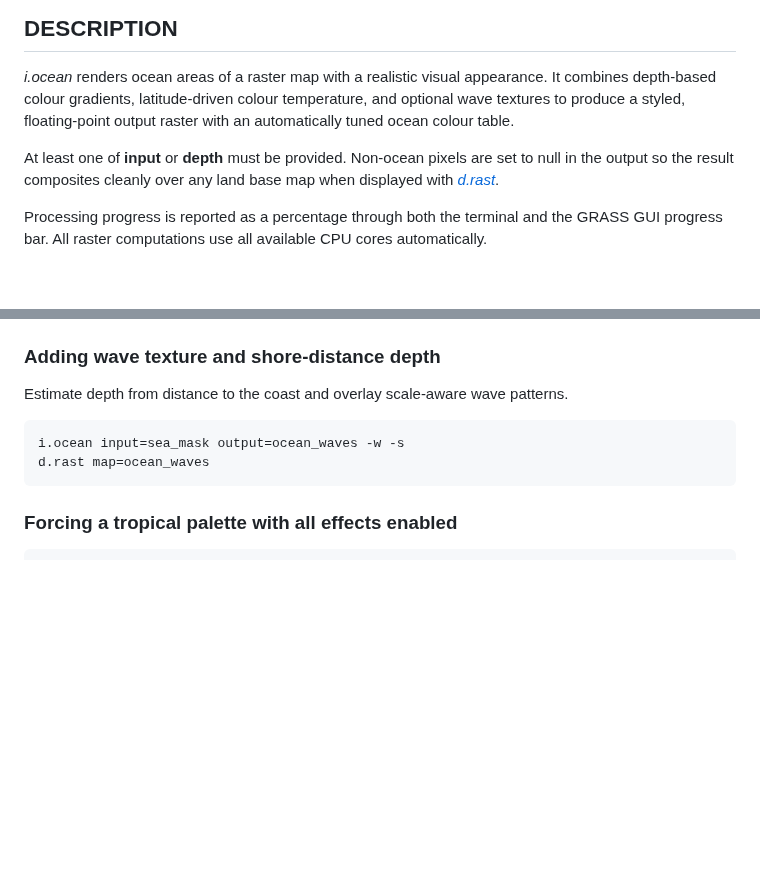
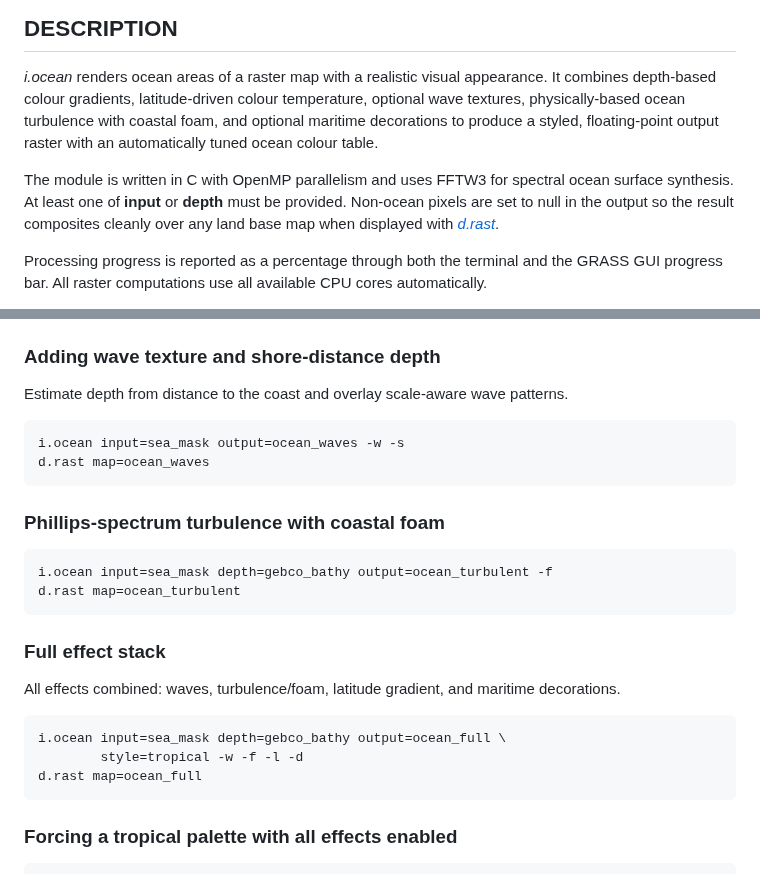
Before and after one commit to YannChemin/i.ocean, a Markdown page: i.ocean.md, 2 parts joined by grey strips. Rendered like a GitHub page; blank space fills up the shorter version.

````diff
--- a/i.ocean.md
+++ b/i.ocean.md
@@ -2,12 +2,14 @@
 
 *i.ocean* renders ocean areas of a raster map with a realistic visual
 appearance. It combines depth-based colour gradients, latitude-driven colour
-temperature, and optional wave textures to produce a styled, floating-point
-output raster with an automatically tuned ocean colour table.
+temperature, optional wave textures, physically-based ocean turbulence with
+coastal foam, and optional maritime decorations to produce a styled,
+floating-point output raster with an automatically tuned ocean colour table.
 
-At least one of **input** or **depth** must be provided. Non-ocean pixels
-are set to null in the output so the result composites cleanly over any land
-base map when displayed with
+The module is written in C with OpenMP parallelism and uses FFTW3 for
+spectral ocean surface synthesis. At least one of **input** or **depth**
+must be provided. Non-ocean pixels are set to null in the output so the
+result composites cleanly over any land base map when displayed with
 *[d.rast](https://grass.osgeo.org/grass-stable/manuals/d.rast.html)*.
 
 Processing progress is reported as a percentage through both the terminal
@@ -230,6 +293,24 @@ i.ocean input=sea_mask output=ocean_waves -w -s
 d.rast map=ocean_waves
 ```
 
+### Phillips-spectrum turbulence with coastal foam
+
+```sh
+i.ocean input=sea_mask depth=gebco_bathy output=ocean_turbulent -f
+d.rast map=ocean_turbulent
+```
+
+### Full effect stack
+
+All effects combined: waves, turbulence/foam, latitude gradient, and
+maritime decorations.
+
+```sh
+i.ocean input=sea_mask depth=gebco_bathy output=ocean_full \
+        style=tropical -w -f -l -d
+d.rast map=ocean_full
+```
+
 ### Forcing a tropical palette with all effects enabled
 
 ```sh
````
Also changed, not shown: other parts of i.ocean.md (+68 -8 lines), README.md (+37 -21 lines), example.png (added), 8 other files.
